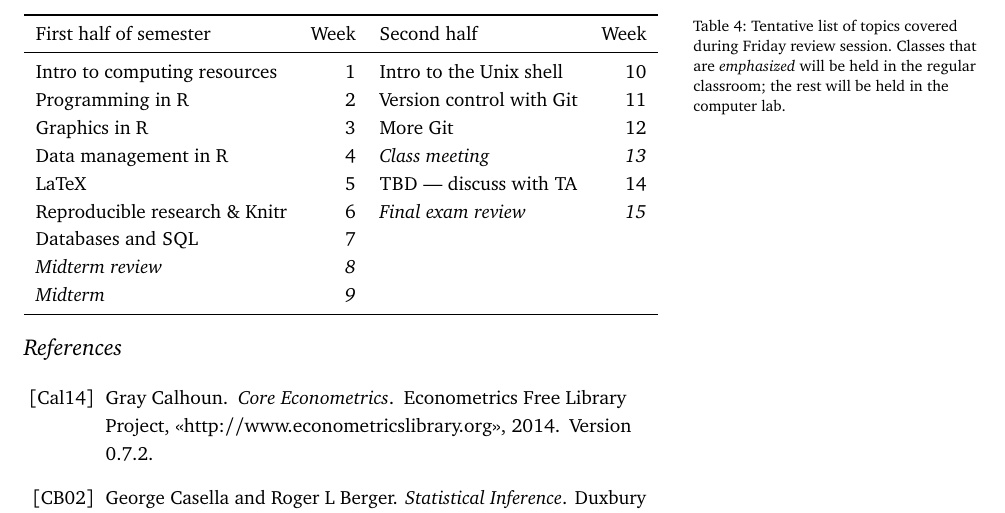
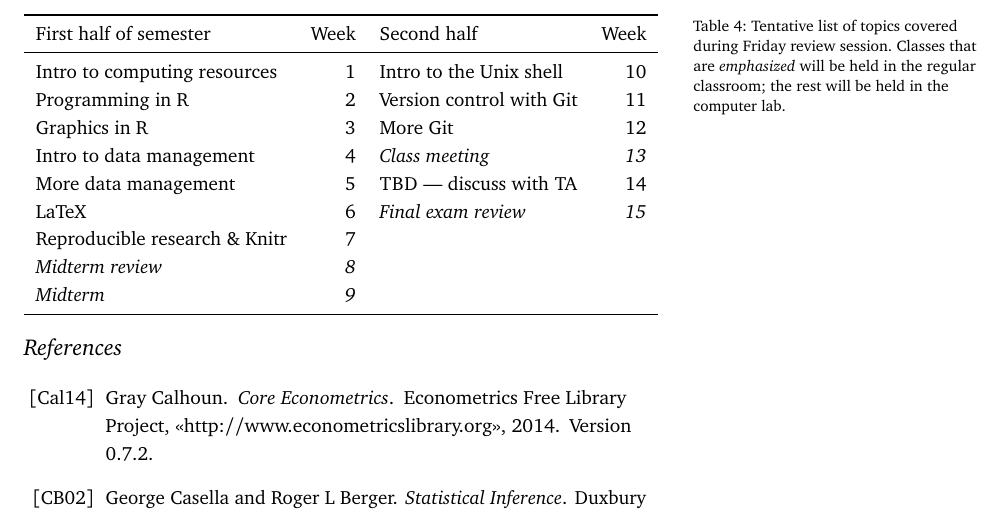
Before and after one commit to mmkuang/grayclhn.github.io, a LaTeX document (671/syllabus-2014.tex): part of page 5 of 8, cut so that both start at the same text. Compiled offline with pdfLaTeX.

Commit message:
Change computing component of syllabus slightly

```diff
--- a/671/syllabus-2014.tex
+++ b/671/syllabus-2014.tex
@@ -403,10 +403,10 @@ for the sessions is listed in Table~\ref{tab2}.
     Intro to computing resources    & 1    & Intro to the Unix shell    & 10        \\
     Programming in R                & 2    & Version control with Git   & 11        \\
     Graphics in R                   & 3    & More Git                   & 12        \\
-    Data management in R            & 4    & \emph{Class meeting}       & \emph{13} \\
-    LaTeX                           & 5    & \TBD\ --- discuss with \TA & 14        \\
-    Reproducible research  \& Knitr & 6    & \emph{Final exam review}   & \emph{15} \\
-    Databases and \allcaps{SQL}     & 7                                             \\
+    Intro to data management        & 4    & \emph{Class meeting}       & \emph{13} \\
+    More data management            & 5    & \TBD\ --- discuss with \TA & 14        \\
+    LaTeX                           & 6    & \emph{Final exam review}   & \emph{15} \\
+    Reproducible research \& Knitr  & 7                                             \\
     \emph{Midterm review}           & \emph{8}                                      \\
     \emph{Midterm}                  & \emph{9}                                      \\
     \bottomrule
```
Also changed, not shown: 671/syllabus-2014.pdf.
